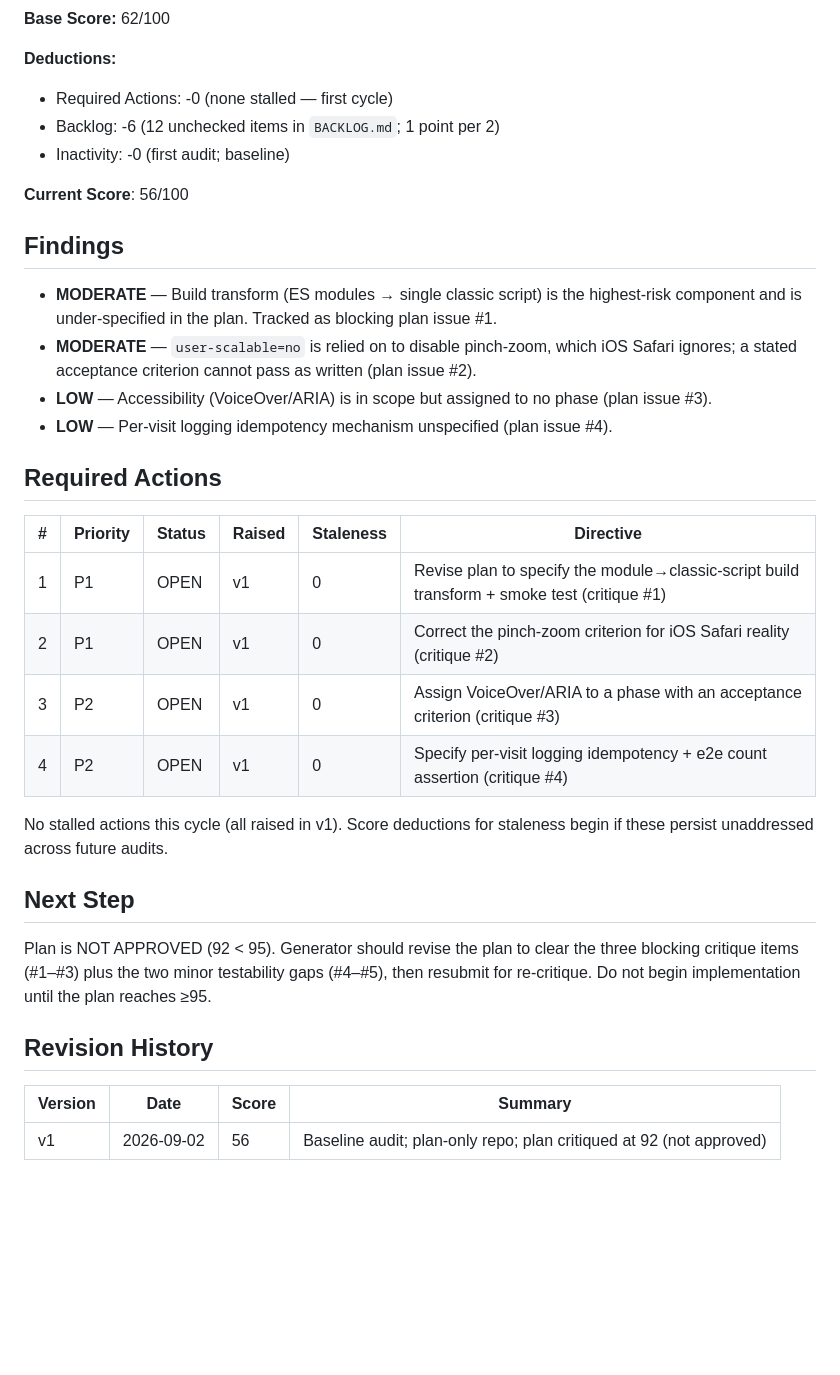
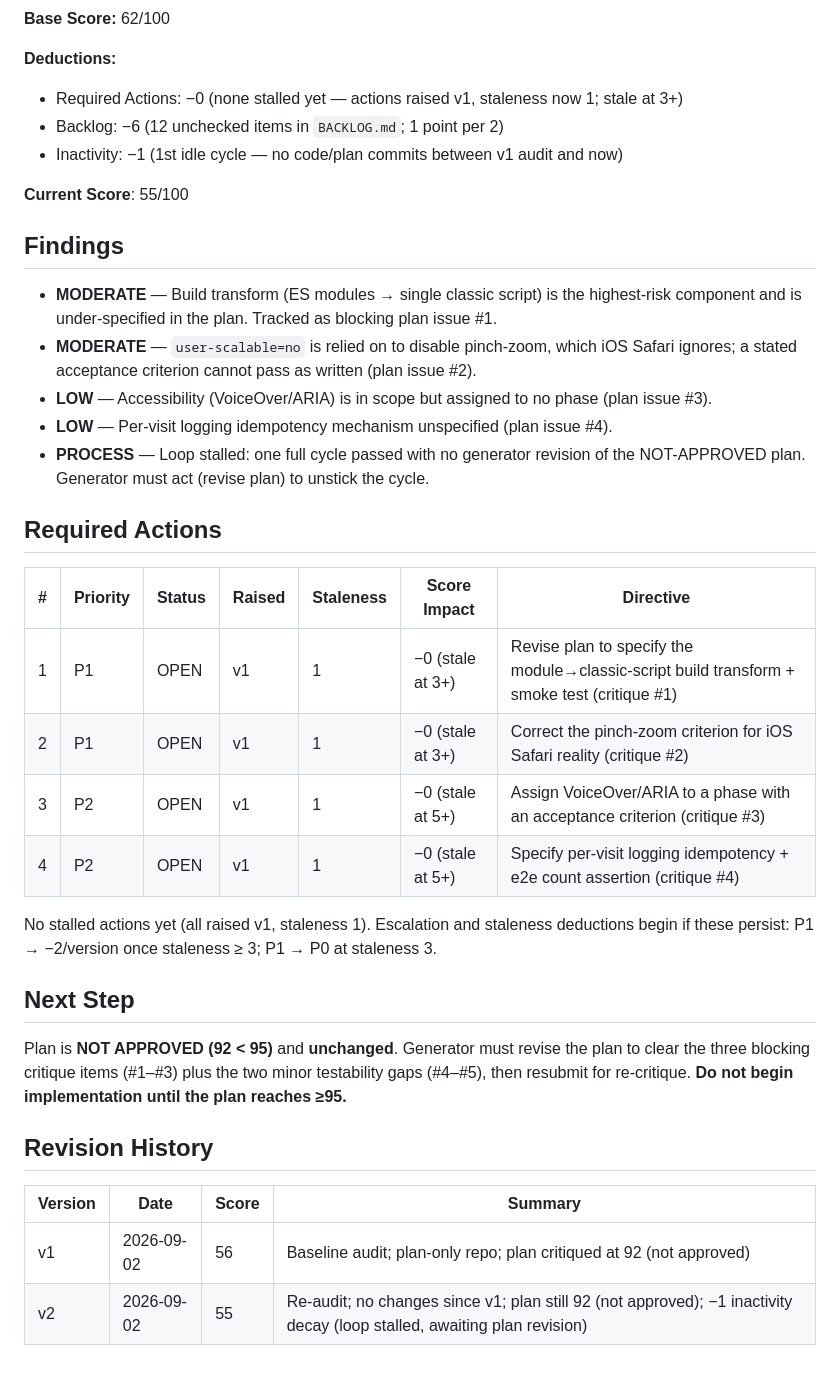
Before and after one commit to daniqan/check-in-007, a Markdown page: CONSOLIDATED_AUDIT.md, the part around one of its changes. Drawn GitHub-style; blank space fills up the shorter version.

```diff
--- a/CONSOLIDATED_AUDIT.md
+++ b/CONSOLIDATED_AUDIT.md
@@ -32,11 +36,11 @@ Base score (8 criteria, /10 each), judged against current system state:
 **Base Score:** 62/100
 
 **Deductions:**
-- Required Actions: -0 (none stalled — first cycle)
-- Backlog: -6 (12 unchecked items in `BACKLOG.md`; 1 point per 2)
-- Inactivity: -0 (first audit; baseline)
+- Required Actions: −0 (none stalled yet — actions raised v1, staleness now 1; stale at 3+)
+- Backlog: −6 (12 unchecked items in `BACKLOG.md`; 1 point per 2)
+- Inactivity: −1 (1st idle cycle — no code/plan commits between v1 audit and now)
 
-**Current Score**: 56/100
+**Current Score**: 55/100
 
 ## Findings
 
@@ -46,27 +50,30 @@ Base score (8 criteria, /10 each), judged against current system state:
   ignores; a stated acceptance criterion cannot pass as written (plan issue #2).
 - **LOW** — Accessibility (VoiceOver/ARIA) is in scope but assigned to no phase (plan issue #3).
 - **LOW** — Per-visit logging idempotency mechanism unspecified (plan issue #4).
+- **PROCESS** — Loop stalled: one full cycle passed with no generator revision of the
+  NOT-APPROVED plan. Generator must act (revise plan) to unstick the cycle.
 
 ## Required Actions
 
-| # | Priority | Status | Raised | Staleness | Directive |
-|---|----------|--------|--------|-----------|-----------|
-| 1 | P1 | OPEN | v1 | 0 | Revise plan to specify the module→classic-script build transform + smoke test (critique #1) |
-| 2 | P1 | OPEN | v1 | 0 | Correct the pinch-zoom criterion for iOS Safari reality (critique #2) |
-| 3 | P2 | OPEN | v1 | 0 | Assign VoiceOver/ARIA to a phase with an acceptance criterion (critique #3) |
-| 4 | P2 | OPEN | v1 | 0 | Specify per-visit logging idempotency + e2e count assertion (critique #4) |
+| # | Priority | Status | Raised | Staleness | Score Impact | Directive |
+|---|----------|--------|--------|-----------|--------------|-----------|
+| 1 | P1 | OPEN | v1 | 1 | −0 (stale at 3+) | Revise plan to specify the module→classic-script build transform + smoke test (critique #1) |
+| 2 | P1 | OPEN | v1 | 1 | −0 (stale at 3+) | Correct the pinch-zoom criterion for iOS Safari reality (critique #2) |
+| 3 | P2 | OPEN | v1 | 1 | −0 (stale at 5+) | Assign VoiceOver/ARIA to a phase with an acceptance criterion (critique #3) |
+| 4 | P2 | OPEN | v1 | 1 | −0 (stale at 5+) | Specify per-visit logging idempotency + e2e count assertion (critique #4) |
 
-No stalled actions this cycle (all raised in v1). Score deductions for staleness begin if
-these persist unaddressed across future audits.
+No stalled actions yet (all raised v1, staleness 1). Escalation and staleness deductions
+begin if these persist: P1 → −2/version once staleness ≥ 3; P1 → P0 at staleness 3.
 
 ## Next Step
 
-Plan is NOT APPROVED (92 < 95). Generator should revise the plan to clear the three blocking
-critique items (#1–#3) plus the two minor testability gaps (#4–#5), then resubmit for
-re-critique. Do not begin implementation until the plan reaches ≥95.
+Plan is **NOT APPROVED (92 < 95)** and **unchanged**. Generator must revise the plan to clear
+the three blocking critique items (#1–#3) plus the two minor testability gaps (#4–#5), then
+resubmit for re-critique. **Do not begin implementation until the plan reaches ≥95.**
 
 ## Revision History
 
 | Version | Date | Score | Summary |
 |---------|------|-------|---------|
 | v1 | 2026-09-02 | 56 | Baseline audit; plan-only repo; plan critiqued at 92 (not approved) |
+| v2 | 2026-09-02 | 55 | Re-audit; no changes since v1; plan still 92 (not approved); −1 inactivity decay (loop stalled, awaiting plan revision) |
```
Also changed, not shown: other parts of CONSOLIDATED_AUDIT.md (+16 -12 lines), IMPLEMENTATION_PLAN_CRITIQUE.md (+36 -1 lines).
